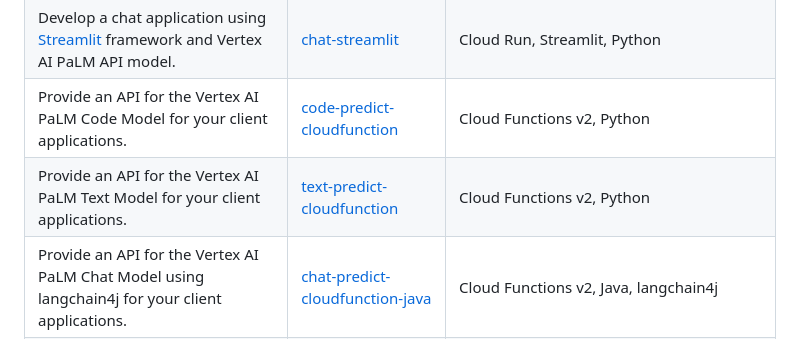
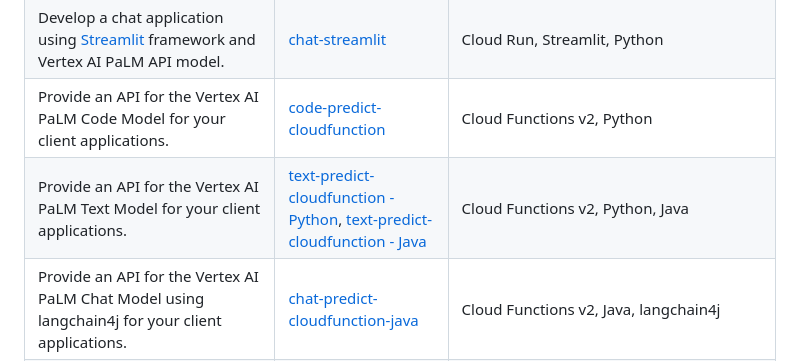
Before and after one commit to rominirani/genai-apptemplates-googlecloud, a Markdown page: README.md, the part around the change. Rendered like a GitHub page.

```diff
--- a/README.md
+++ b/README.md
@@ -19,7 +19,7 @@ We provide instructions for setting up your environment in [Cloud Shell](https:/
 |Develop a chat application using [Gradio](https://www.gradio.app/) framework and Vertex AI PaLM API model.|[chat-gradio](chat-gradio)|Cloud Run, Gradio, Python|
 |Develop a chat application using [Streamlit](https://streamlit.io/) framework and Vertex AI PaLM API model.|[chat-streamlit](chat-streamlit)|Cloud Run, Streamlit, Python|
 |Provide an API for the Vertex AI PaLM Code Model for your client applications.|[code-predict-cloudfunction](code-predict-cloudfunction)|Cloud Functions v2, Python|
-|Provide an API for the Vertex AI PaLM Text Model for your client applications.|[text-predict-cloudfunction](text-predict-cloudfunction)|Cloud Functions v2, Python|
+|Provide an API for the Vertex AI PaLM Text Model for your client applications.|[text-predict-cloudfunction - Python](text-predict-cloudfunction), [text-predict-cloudfunction - Java](text-predict-cloudfunction-java)|Cloud Functions v2, Python, Java|
 |Provide an API for the Vertex AI PaLM Chat Model using langchain4j for your client applications.|[chat-predict-cloudfunction-java](chat-predict-cloudfunction-java)|Cloud Functions v2, Java, langchain4j|
 |Develop an Event-Driven application that processes uploaded files and summarizes their content. If you are looking for a detailed summarization solution with reference architecture, refer to our [Jump Start Solution - Generative AI Document Summarization](https://cloud.google.com/architecture/ai-ml/generative-ai-document-summarization).|[summarization-gcs-cloudfunction](summarization-gcs-cloudfunction) |Cloud Functions v2, Cloud Storage, Python|
 |Develop a [Slack Slash Command](https://api.slack.com/interactivity/slash-commands) that helps summarize text for the user.|[summarization-slack](summarization-slack) |Cloud Functions v2, Python|
```
